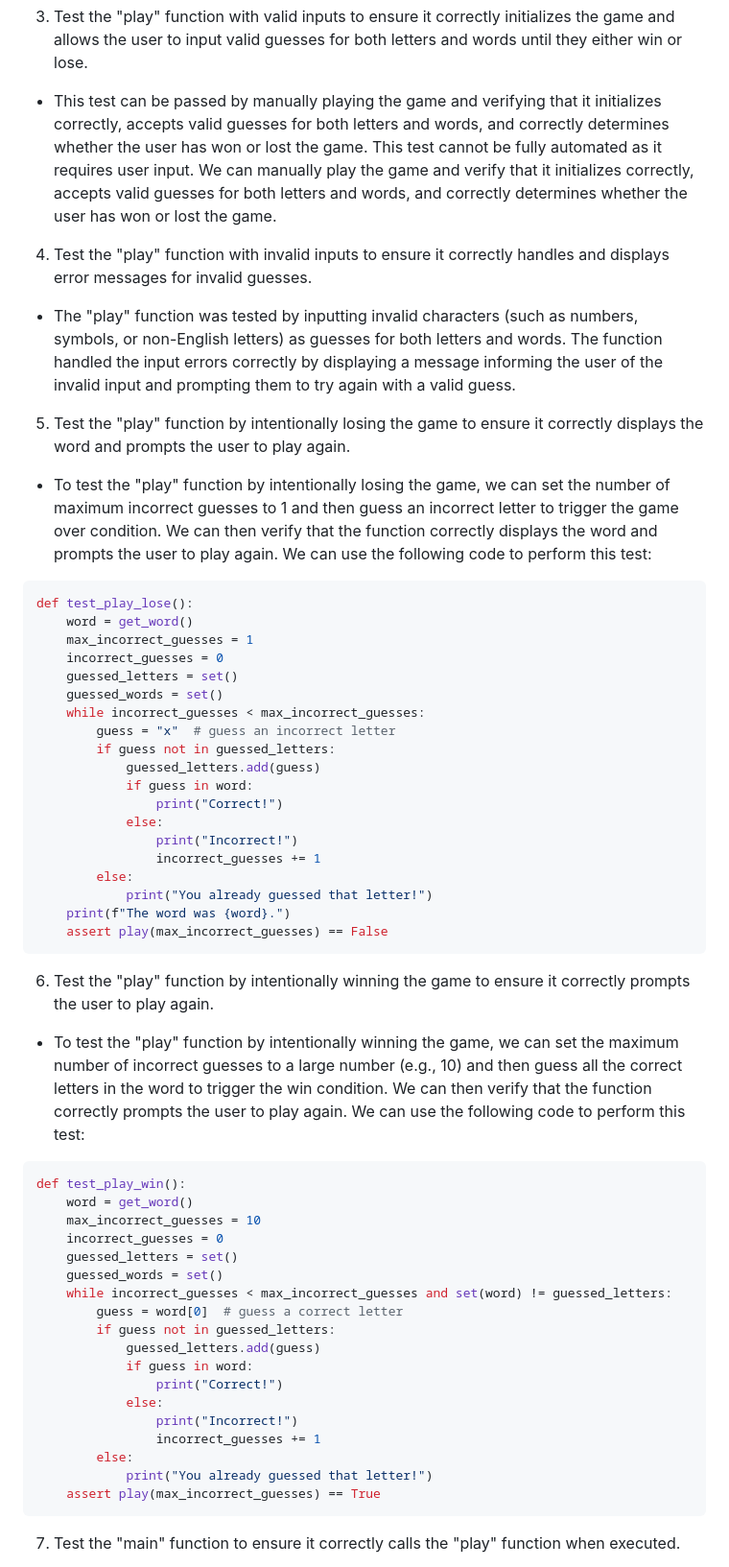
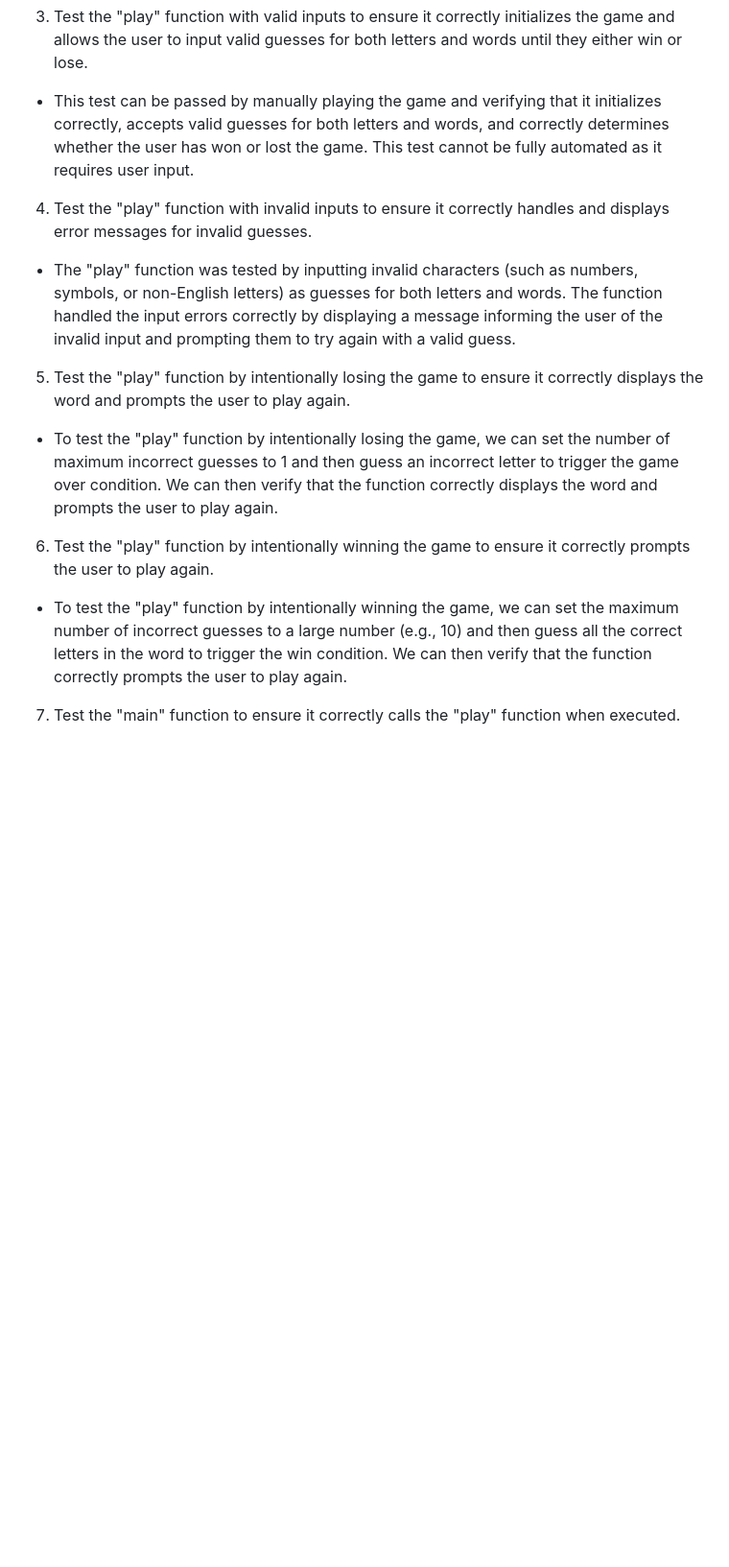
Before and after one commit to hydramod/hangman-project-3, a Markdown page: README.md, the part around one of its changes. Shown at 96% size. Drawn GitHub-style; blank space fills up the shorter version.

Commit message:
update readme again as previous commit did not push

````diff
--- a/README.md
+++ b/README.md
@@ -153,7 +153,7 @@ This test compares the output of the "display_hangman" function at each stage to
 
 3. Test the "play" function with valid inputs to ensure it correctly initializes the game and allows the user to input valid guesses for both letters and words until they either win or lose.
 
-- This test can be passed by manually playing the game and verifying that it initializes correctly, accepts valid guesses for both letters and words, and correctly determines whether the user has won or lost the game. This test cannot be fully automated as it requires user input. We can manually play the game and verify that it initializes correctly, accepts valid guesses for both letters and words, and correctly determines whether the user has won or lost the game.
+- This test can be passed by manually playing the game and verifying that it initializes correctly, accepts valid guesses for both letters and words, and correctly determines whether the user has won or lost the game. This test cannot be fully automated as it requires user input.
 
 4. Test the "play" function with invalid inputs to ensure it correctly handles and displays error messages for invalid guesses.
 
@@ -161,54 +161,11 @@ This test compares the output of the "display_hangman" function at each stage to
 
 5. Test the "play" function by intentionally losing the game to ensure it correctly displays the word and prompts the user to play again.
 
-- To test the "play" function by intentionally losing the game, we can set the number of maximum incorrect guesses to 1 and then guess an incorrect letter to trigger the game over condition. We can then verify that the function correctly displays the word and prompts the user to play again. We can use the following code to perform this test:
-
-```python
-def test_play_lose():
-    word = get_word()
-    max_incorrect_guesses = 1
-    incorrect_guesses = 0
-    guessed_letters = set()
-    guessed_words = set()
-    while incorrect_guesses < max_incorrect_guesses:
-        guess = "x"  # guess an incorrect letter
-        if guess not in guessed_letters:
-            guessed_letters.add(guess)
-            if guess in word:
-                print("Correct!")
-            else:
-                print("Incorrect!")
-                incorrect_guesses += 1
-        else:
-            print("You already guessed that letter!")
-    print(f"The word was {word}.")
-    assert play(max_incorrect_guesses) == False
-```
+- To test the "play" function by intentionally losing the game, we can set the number of maximum incorrect guesses to 1 and then guess an incorrect letter to trigger the game over condition. We can then verify that the function correctly displays the word and prompts the user to play again.
 
 6. Test the "play" function by intentionally winning the game to ensure it correctly prompts the user to play again.
 
-- To test the "play" function by intentionally winning the game, we can set the maximum number of incorrect guesses to a large number (e.g., 10) and then guess all the correct letters in the word to trigger the win condition. We can then verify that the function correctly prompts the user to play again. We can use the following code to perform this test:
-
-```python
-def test_play_win():
-    word = get_word()
-    max_incorrect_guesses = 10
-    incorrect_guesses = 0
-    guessed_letters = set()
-    guessed_words = set()
-    while incorrect_guesses < max_incorrect_guesses and set(word) != guessed_letters:
-        guess = word[0]  # guess a correct letter
-        if guess not in guessed_letters:
-            guessed_letters.add(guess)
-            if guess in word:
-                print("Correct!")
-            else:
-                print("Incorrect!")
-                incorrect_guesses += 1
-        else:
-            print("You already guessed that letter!")
-    assert play(max_incorrect_guesses) == True
-```
+- To test the "play" function by intentionally winning the game, we can set the maximum number of incorrect guesses to a large number (e.g., 10) and then guess all the correct letters in the word to trigger the win condition. We can then verify that the function correctly prompts the user to play again.
 
 7. Test the "main" function to ensure it correctly calls the "play" function when executed.
 
````
Also changed, not shown: other parts of README.md (+11 -11 lines).
